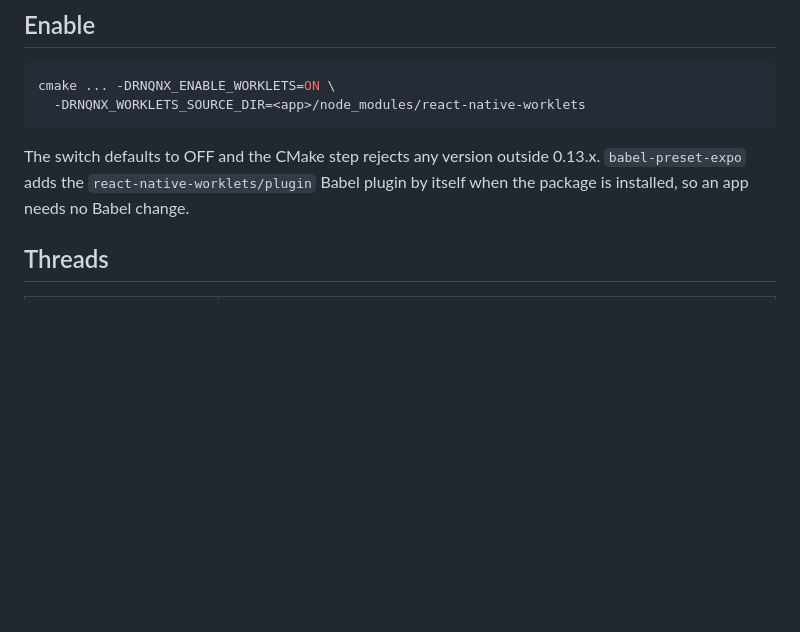
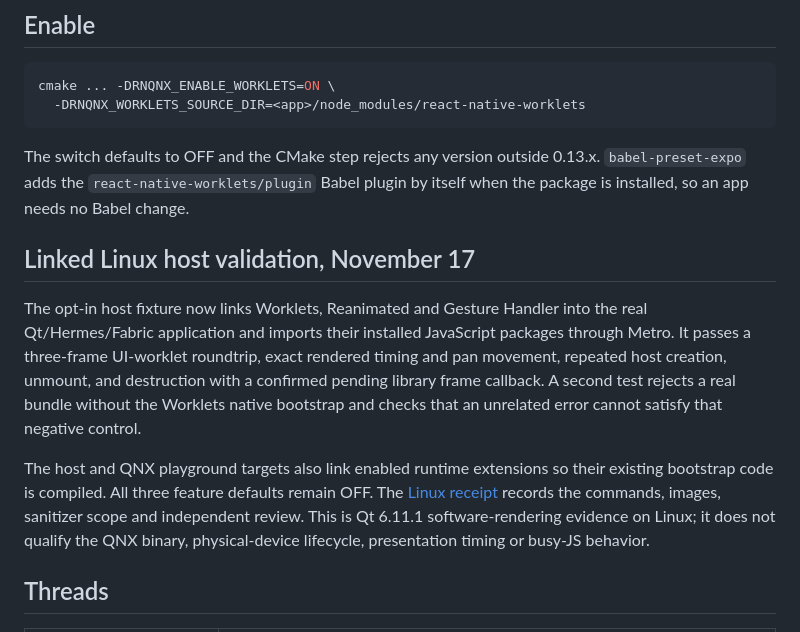
Before and after one commit to mikevocalz/react-native-qnx, a Markdown page: docs/worklets-qnx.md, the part around the change. Rendered like a GitHub page; blank space fills up the shorter version.

Commit message:
test(worklets): run linked library rendering and teardown on host

```diff
--- a/docs/worklets-qnx.md
+++ b/docs/worklets-qnx.md
@@ -28,6 +28,23 @@ cmake ... -DRNQNX_ENABLE_WORKLETS=ON \
 The switch defaults to OFF and the CMake step rejects any version outside
 0.13.x. `babel-preset-expo` adds the `react-native-worklets/plugin` Babel plugin
 by itself when the package is installed, so an app needs no Babel change.
+
+## Linked Linux host validation, November 17
+
+The opt-in host fixture now links Worklets, Reanimated and Gesture Handler into
+the real Qt/Hermes/Fabric application and imports their installed JavaScript
+packages through Metro. It passes a three-frame UI-worklet roundtrip, exact
+rendered timing and pan movement, repeated host creation, unmount, and destruction
+with a confirmed pending library frame callback. A second test rejects a real
+bundle without the Worklets native bootstrap and checks that an unrelated error
+cannot satisfy that negative control.
+
+The host and QNX playground targets also link enabled runtime extensions so
+their existing bootstrap code is compiled. All three feature defaults remain
+OFF. The [Linux receipt](evidence/pr149-linked-host-2026-11-17/README.md) records
+the commands, images, sanitizer scope and independent review. This is Qt 6.11.1
+software-rendering evidence on Linux; it does not qualify the QNX binary,
+physical-device lifecycle, presentation timing or busy-JS behavior.
 
 ## Threads
 
```
Also changed, not shown: docs/reanimated-gesture-handler-qnx.md (+17 -0 lines), docs/evidence/pr149-linked-host-2026-11-17/0-initial.png (added), docs/evidence/pr149-linked-host-2026-11-17/0-pan.png (added), docs/evidence/pr149-linked-host-2026-11-17/0-timing.png (added), docs/evidence/pr149-linked-host-2026-11-17/1-initial.png (added), docs/evidence/pr149-linked-host-2026-11-17/1-pan.png (added), docs/evidence/pr149-linked-host-2026-11-17/1-timing.png (added), 9 other files.
